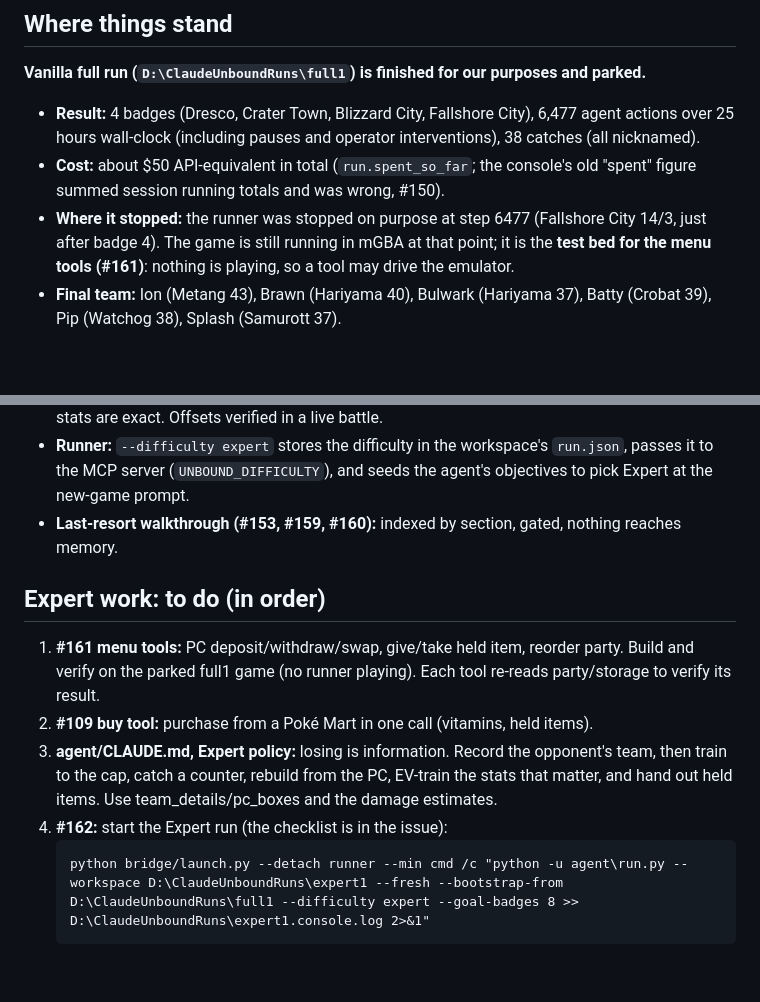
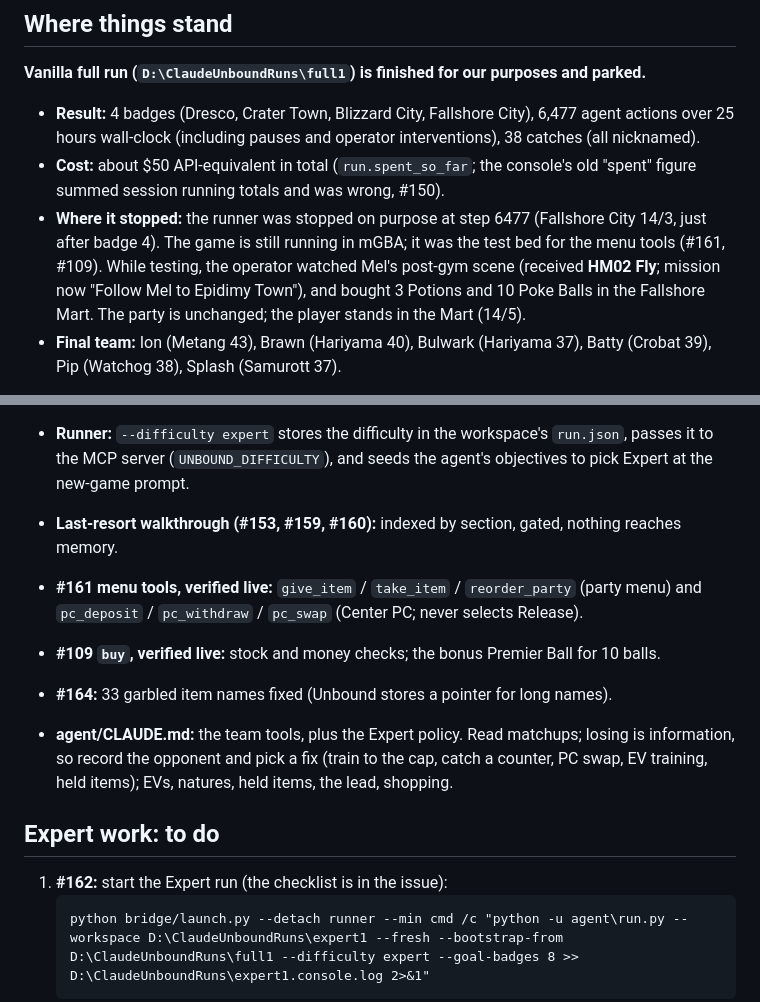
Before and after one commit to scotscottmca/ClaudeUnbound, a Markdown page: docs/handoff.md, 2 parts joined by grey strips. Drawn GitHub-style; blank space fills up the shorter version.

````diff
--- a/docs/handoff.md
+++ b/docs/handoff.md
@@ -13,8 +13,9 @@ _Last updated: 2026-10-09, when the operator role moved from a long Opus session
 - **Cost:** about $50 API-equivalent in total (`run.spent_so_far`; the console's old "spent" figure summed session
   running totals and was wrong, #150).
 - **Where it stopped:** the runner was stopped on purpose at step 6477 (Fallshore City 14/3, just after badge 4). The
-  game is still running in mGBA at that point; it is the **test bed for the menu tools (#161)**: nothing is playing,
-  so a tool may drive the emulator.
+  game is still running in mGBA; it was the test bed for the menu tools (#161, #109). While testing, the operator
+  watched Mel's post-gym scene (received **HM02 Fly**; mission now "Follow Mel to Epidimy Town"), and bought
+  3 Potions and 10 Poke Balls in the Fallshore Mart. The party is unchanged; the player stands in the Mart (14/5).
 - **Final team:** Ion (Metang 43), Brawn (Hariyama 40), Bulwark (Hariyama 37), Batty (Crobat 39), Pip (Watchog 38),
   Splash (Samurott 37).
 
@@ -39,14 +40,16 @@ and "Level Caps"):
   (`UNBOUND_DIFFICULTY`), and seeds the agent's objectives to pick Expert at the new-game prompt.
 - **Last-resort walkthrough (#153, #159, #160):** indexed by section, gated, nothing reaches memory.
 
-## Expert work: to do (in order)
-1. **#161 menu tools:** PC deposit/withdraw/swap, give/take held item, reorder party. Build and verify on the parked
-   full1 game (no runner playing). Each tool re-reads party/storage to verify its result.
-2. **#109 buy tool:** purchase from a Poké Mart in one call (vitamins, held items).
-3. **agent/CLAUDE.md, Expert policy:** losing is information. Record the opponent's team, then train to the cap,
-   catch a counter, rebuild from the PC, EV-train the stats that matter, and hand out held items. Use
-   team_details/pc_boxes and the damage estimates.
-4. **#162:** start the Expert run (the checklist is in the issue):
+- **#161 menu tools, verified live:** `give_item` / `take_item` / `reorder_party` (party menu) and `pc_deposit` /
+  `pc_withdraw` / `pc_swap` (Center PC; never selects Release).
+- **#109 `buy`, verified live:** stock and money checks; the bonus Premier Ball for 10 balls.
+- **#164:** 33 garbled item names fixed (Unbound stores a pointer for long names).
+- **agent/CLAUDE.md:** the team tools, plus the Expert policy. Read matchups; losing is information, so record the
+  opponent and pick a fix (train to the cap, catch a counter, PC swap, EV training, held items); EVs, natures,
+  held items, the lead, shopping.
+
+## Expert work: to do
+1. **#162:** start the Expert run (the checklist is in the issue):
    ```
    python bridge/launch.py --detach runner --min cmd /c "python -u agent\run.py --workspace D:\ClaudeUnboundRuns\expert1 --fresh --bootstrap-from D:\ClaudeUnboundRuns\full1 --difficulty expert --goal-badges 8 >> D:\ClaudeUnboundRuns\expert1.console.log 2>&1"
    ```
````
Also changed, not shown: agent/CLAUDE.md (+30 -1 lines).
